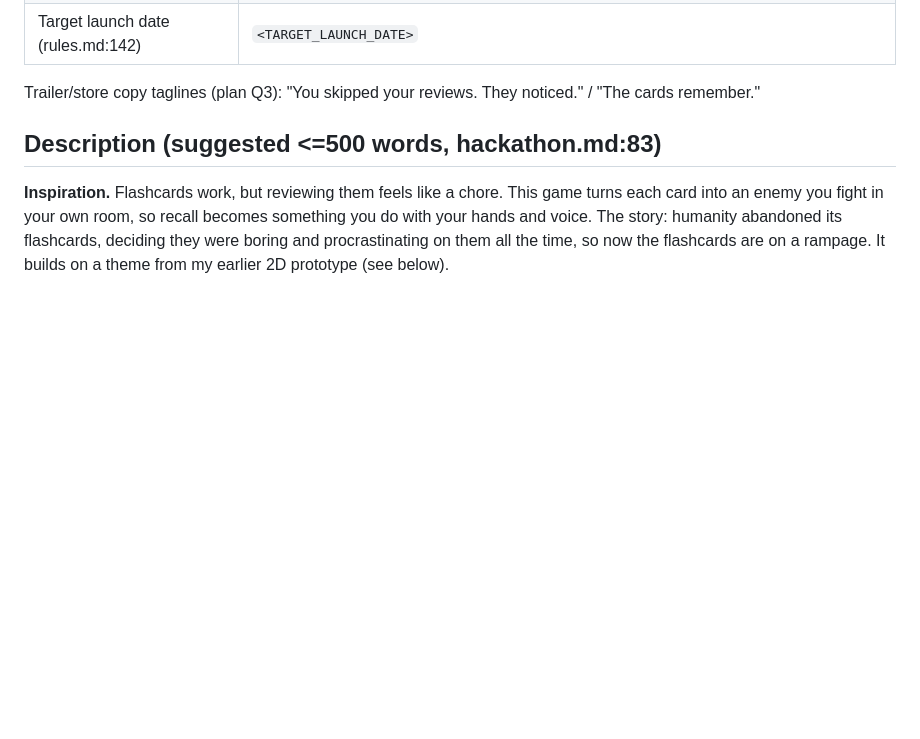
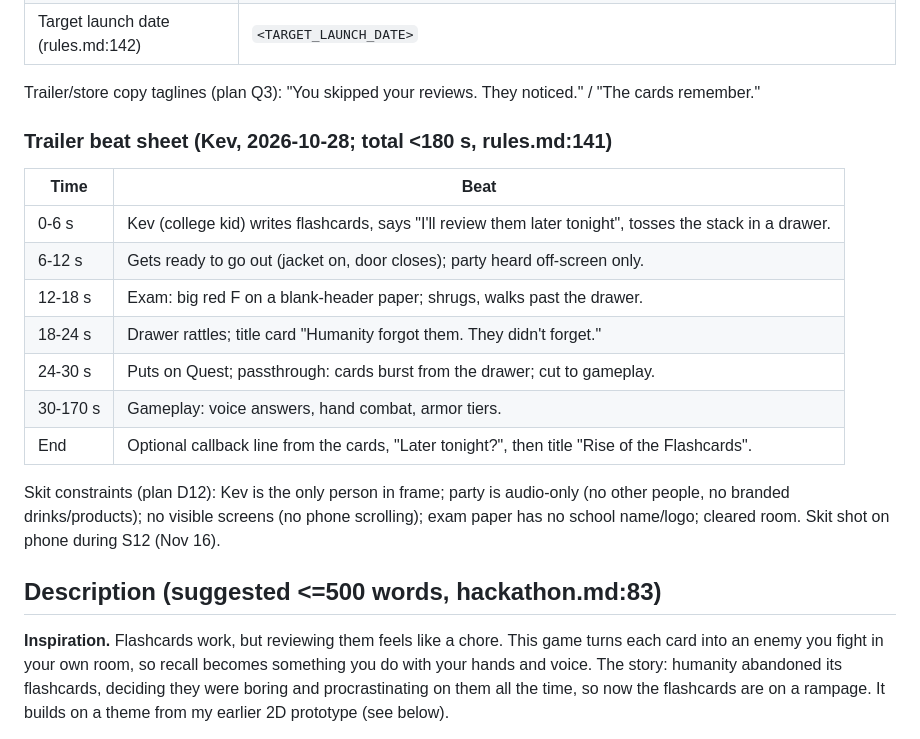
Before and after one commit to KevinKbyte/RiseOfTheFlashcards, a Markdown page: docs/devpost-draft.md, the part around the change. Drawn GitHub-style; blank space fills up the shorter version.

Commit message:
docs: add trailer cold-open beat sheet
Co-Authored-By: Claude Opus 5.5 <noreply@anthropic.com>

```diff
--- a/docs/devpost-draft.md
+++ b/docs/devpost-draft.md
@@ -17,6 +17,21 @@ Plan S13 (submit by 2026-11-17 21:00 PT; deadline 2026-11-18 12:00 PT, rules.md:
 | Target launch date (rules.md:142) | `<TARGET_LAUNCH_DATE>` |
 
 Trailer/store copy taglines (plan Q3): "You skipped your reviews. They noticed." / "The cards remember."
+
+### Trailer beat sheet (Kev, 2026-10-28; total <180 s, rules.md:141)
+
+| Time | Beat |
+|---|---|
+| 0-6 s | Kev (college kid) writes flashcards, says "I'll review them later tonight", tosses the stack in a drawer. |
+| 6-12 s | Gets ready to go out (jacket on, door closes); party heard off-screen only. |
+| 12-18 s | Exam: big red F on a blank-header paper; shrugs, walks past the drawer. |
+| 18-24 s | Drawer rattles; title card "Humanity forgot them. They didn't forget." |
+| 24-30 s | Puts on Quest; passthrough: cards burst from the drawer; cut to gameplay. |
+| 30-170 s | Gameplay: voice answers, hand combat, armor tiers. |
+| End | Optional callback line from the cards, "Later tonight?", then title "Rise of the Flashcards". |
+
+Skit constraints (plan D12): Kev is the only person in frame; party is audio-only (no other people, no branded drinks/products); no
+visible screens (no phone scrolling); exam paper has no school name/logo; cleared room. Skit shot on phone during S12 (Nov 16).
 
 ## Description (suggested <=500 words, hackathon.md:83)
 
```
Also changed, not shown: docs/plans/2026-10-28-vr-flashcard-game.md (+1 -0 lines).
